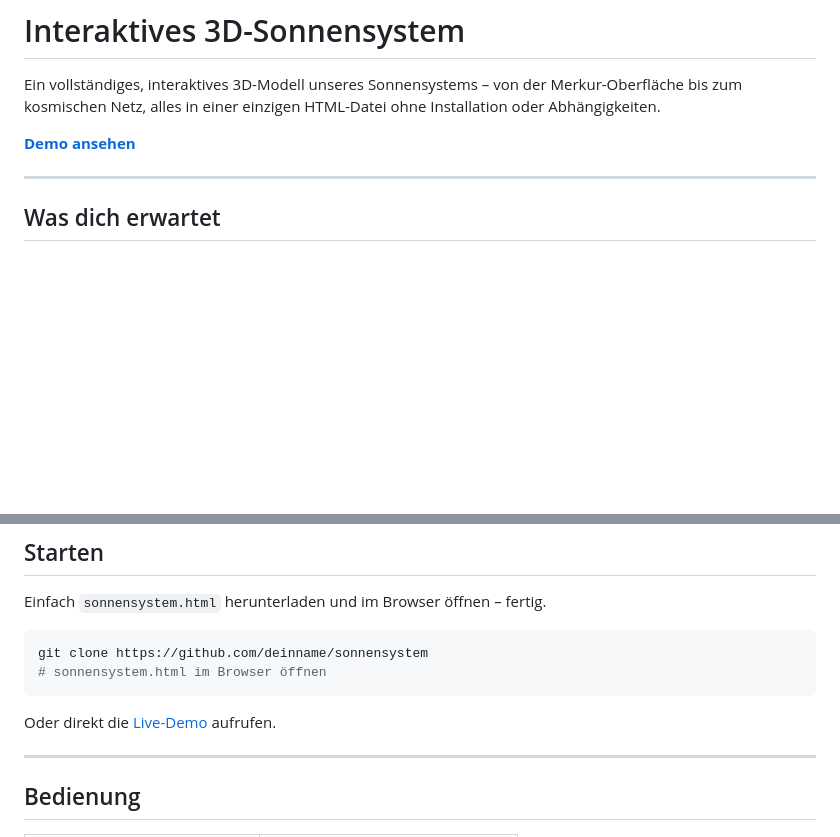
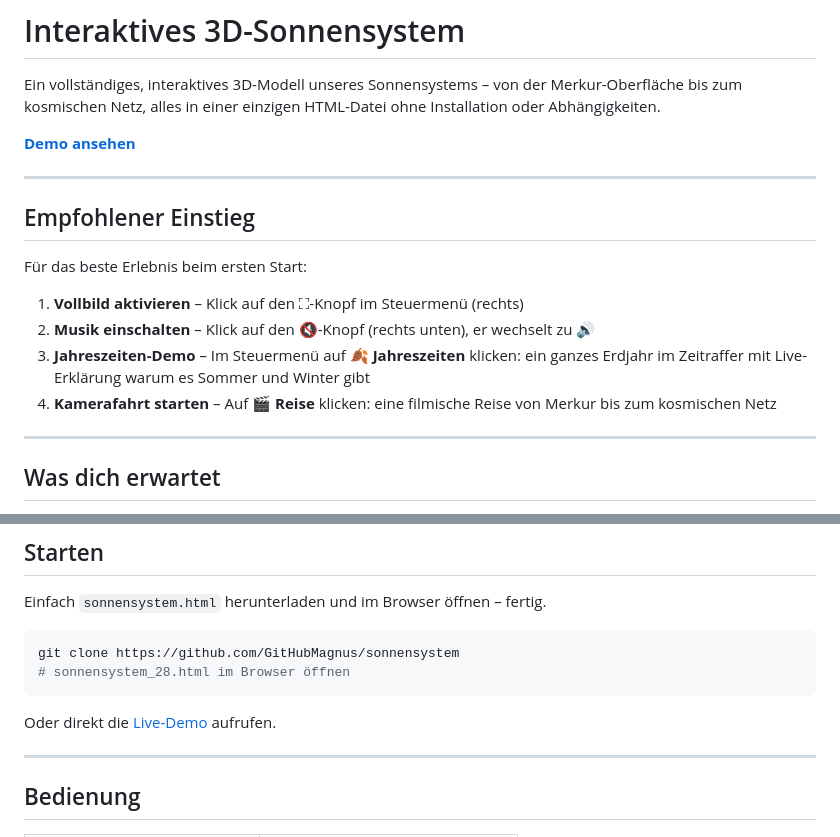
Before and after one commit to GitHubMagnus/sonnensystem, a Markdown page: README.md, 2 parts joined by grey strips. Drawn GitHub-style; blank space fills up the shorter version.

Commit message:
README: Links korrigiert und Empfohlener-Einstieg-Abschnitt hinzugefügt

````diff
--- a/README.md
+++ b/README.md
@@ -2,7 +2,18 @@
 
 Ein vollständiges, interaktives 3D-Modell unseres Sonnensystems – von der Merkur-Oberfläche bis zum kosmischen Netz, alles in einer einzigen HTML-Datei ohne Installation oder Abhängigkeiten.
 
-**[Demo ansehen](https://deinname.github.io/sonnensystem/sonnensystem.html)**
+**[Demo ansehen](https://githubmagnus.github.io/sonnensystem/sonnensystem_28.html)**
+
+---
+
+## Empfohlener Einstieg
+
+Für das beste Erlebnis beim ersten Start:
+
+1. **Vollbild aktivieren** – Klick auf den ⛶-Knopf im Steuermenü (rechts)
+2. **Musik einschalten** – Klick auf den 🔇-Knopf (rechts unten), er wechselt zu 🔊
+3. **Jahreszeiten-Demo** – Im Steuermenü auf 🍂 **Jahreszeiten** klicken: ein ganzes Erdjahr im Zeitraffer mit Live-Erklärung warum es Sommer und Winter gibt
+4. **Kamerafahrt starten** – Auf 🎬 **Reise** klicken: eine filmische Reise von Merkur bis zum kosmischen Netz
 
 ---
 
@@ -66,7 +77,7 @@ Generative Weltraum-Musik, die live im Browser synthetisiert wird – keine Audi
 Einfach `sonnensystem.html` herunterladen und im Browser öffnen – fertig.
 
 ```bash
-git clone https://github.com/deinname/sonnensystem
-# sonnensystem.html im Browser öffnen
+git clone https://github.com/GitHubMagnus/sonnensystem
+# sonnensystem_28.html im Browser öffnen
 ```
 
````
Also changed, not shown: other parts of README.md (+1 -1 lines).
